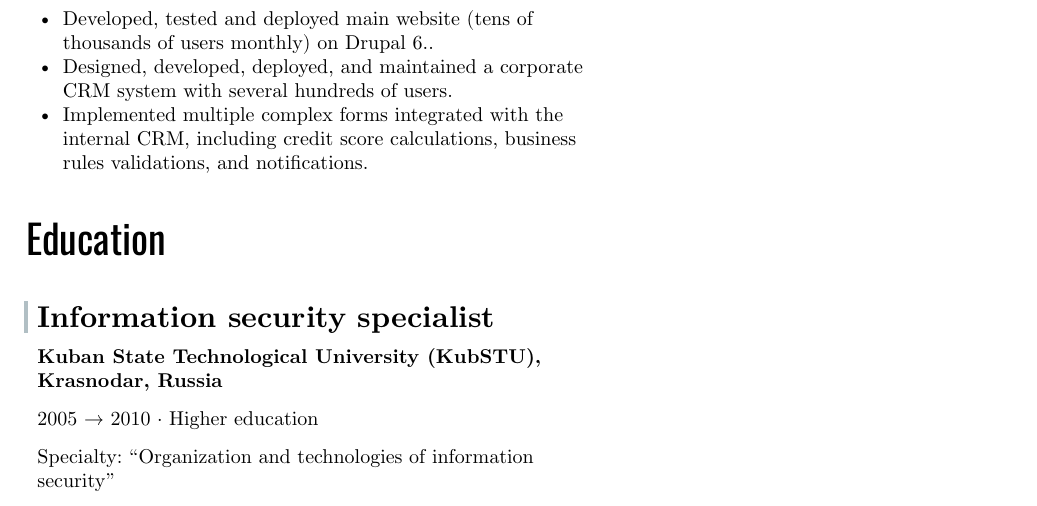
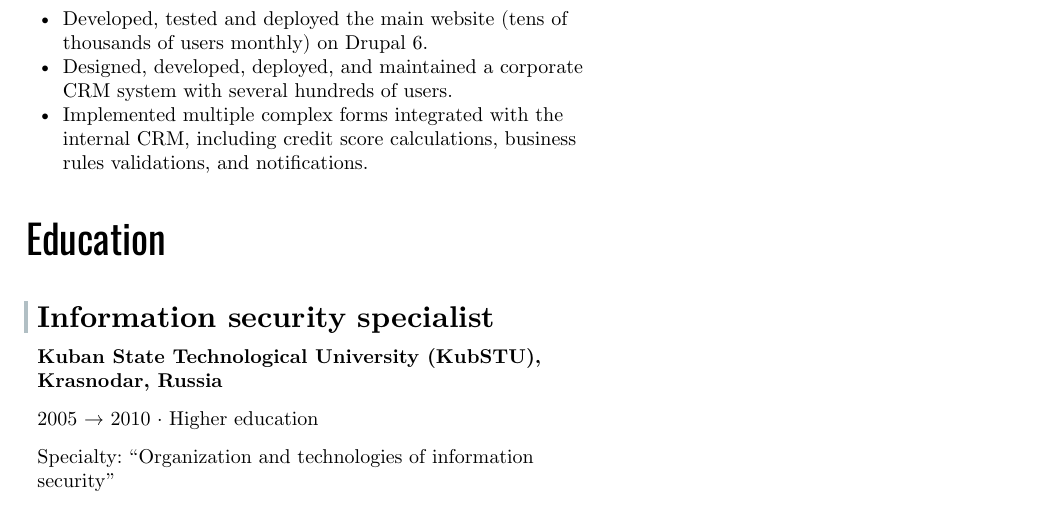
Before and after one commit to scriptin/cv, a Typst document (src/main.typ, which reads src/work.typ): part of page 3 of 3, cut so that both start at the same text. Compiled offline with Typst 0.15.

Commit message:
Orthography/punctuation fixes

```diff
--- a/src/work.typ
+++ b/src/work.typ
@@ -102,7 +102,7 @@
   Developing and maintaining websites for partner companies.
 
   Achievements:
-  - Developed, tested and deployed main website (tens of thousands of users monthly) on Drupal 6..
+  - Developed, tested and deployed the main website (tens of thousands of users monthly) on Drupal 6.
   - Designed, developed, deployed, and maintained a corporate CRM system with several hundreds of users.
   - Implemented multiple complex forms integrated with the internal CRM,
     including credit score calculations, business rules validations, and notifications.
```
